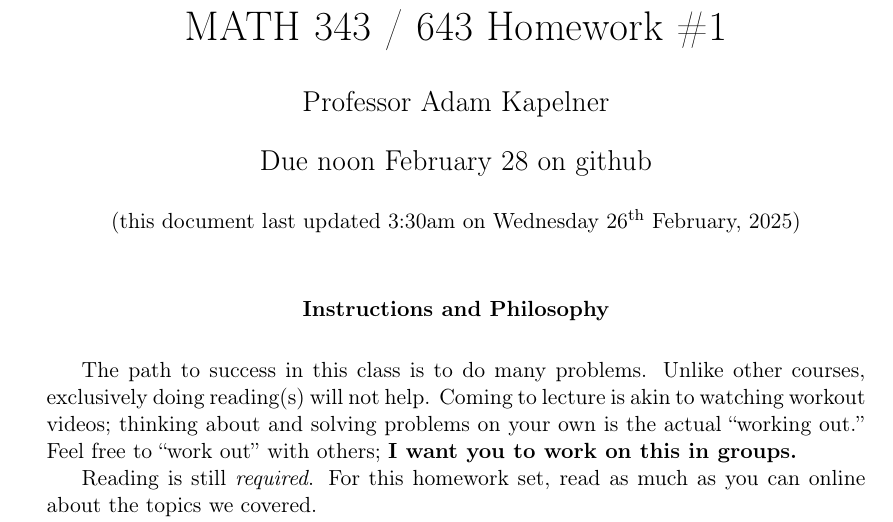
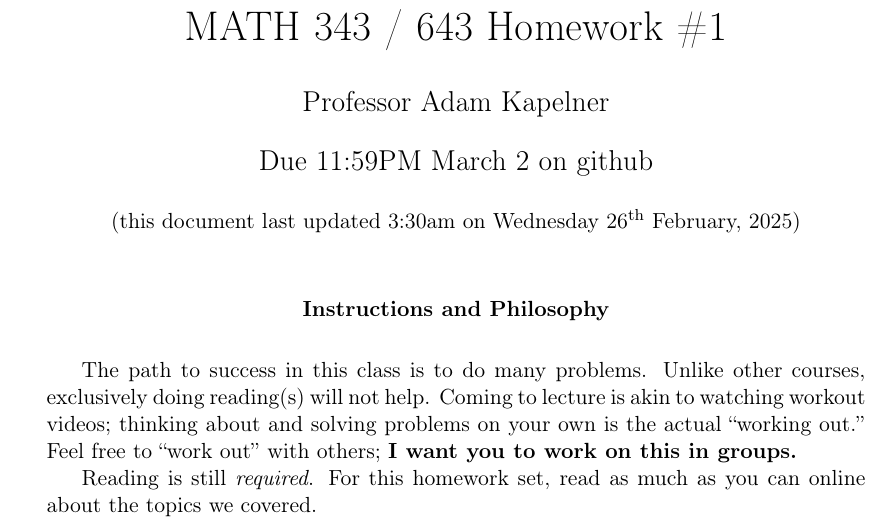
Before and after one commit to kapelner/QC_MATH_343_Spring_2025, a LaTeX problem sheet (homeworks/hw01/hw01t.tex): part of page 1 of 13, cut so that both start at the same text. Compiled offline with pdfLaTeX.

Commit message:
hw and lab 1 due date pushed off

```diff
--- a/homeworks/hw01/hw01t.tex
+++ b/homeworks/hw01/hw01t.tex
@@ -12,7 +12,7 @@
 \author{Professor Adam Kapelner} %STUDENTS: write your name here
 
 \iftoggle{professormode}{
-\date{Due noon February 28 on github \\ \vspace{0.5cm} \small (this document last updated \currenttime~on \today)}
+\date{Due 11:59PM March 2 on github \\ \vspace{0.5cm} \small (this document last updated \currenttime~on \today)}
 }
 
 \renewcommand{\abstractname}{Instructions and Philosophy}
```
Also changed, not shown: README.md, homeworks/hw01/hw01t.pdf, 1 other file.
